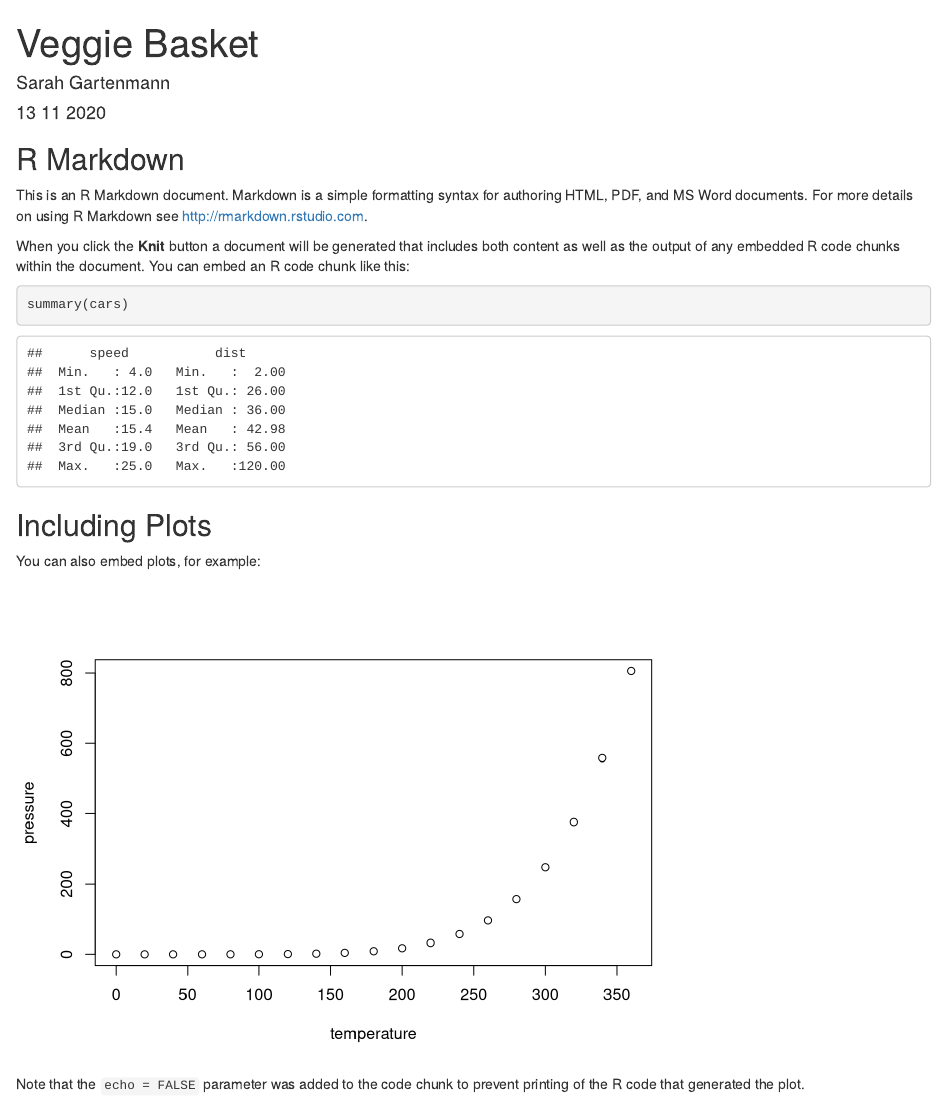
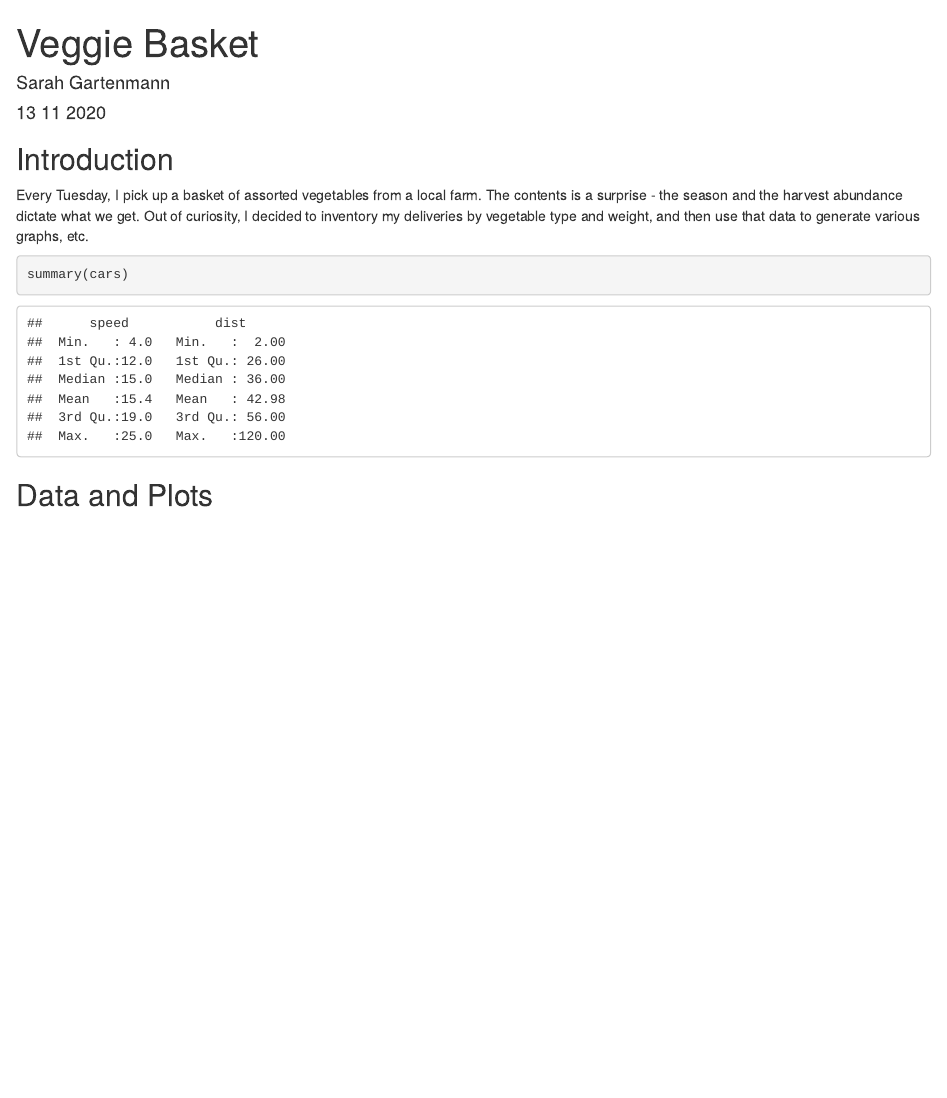
Before and after one commit to sarahgartenmann/VeggiBasket, an R Markdown document (VeggiBasket.Rmd): the page in a window 1100 px wide, from its top. Rendered offline with R 4.5, knitr and Pandoc, with nearby package versions.

Commit message:
Edit: introduction text

````diff
--- a/VeggiBasket.Rmd
+++ b/VeggiBasket.Rmd
@@ -9,22 +9,12 @@ output: html_document
 knitr::opts_chunk$set(echo = TRUE)
 ```
 
-## R Markdown
+## Introduction
 
-This is an R Markdown document. Markdown is a simple formatting syntax for authoring HTML, PDF, and MS Word documents. For more details on using R Markdown see <http://rmarkdown.rstudio.com>.
-
-When you click the **Knit** button a document will be generated that includes both content as well as the output of any embedded R code chunks within the document. You can embed an R code chunk like this:
+Every Tuesday, I pick up a basket of assorted vegetables from a local farm. The contents is a surprise - the season and the harvest abundance dictate what we get. Out of curiosity, I decided to inventory my deliveries by vegetable type and weight, and then use that data to generate various graphs, etc.
 
 ```{r cars}
 summary(cars)
 ```
 
-## Including Plots
-
-You can also embed plots, for example:
-
-```{r pressure, echo=FALSE}
-plot(pressure)
-```
-
-Note that the `echo = FALSE` parameter was added to the code chunk to prevent printing of the R code that generated the plot.
+## Data and Plots
````
